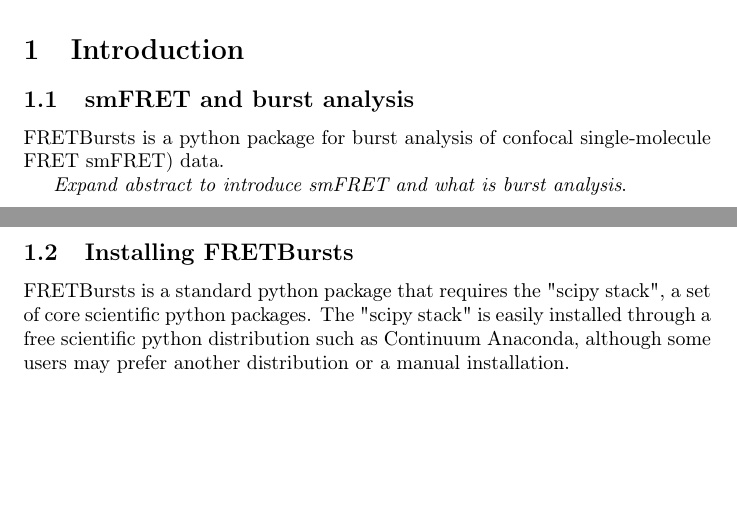
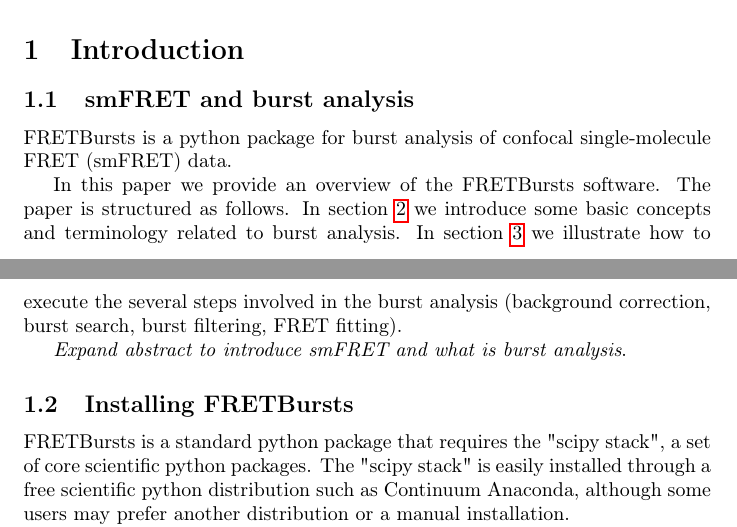
Before and after one commit to tritemio/fretbursts_paper, a LaTeX paper (main.tex, which reads Introduction.tex): two parts of pages 1 and 2 of 14, joined at a grey line, cut so that both start at the same text, the shorter picture padded with empty space. Compiled offline with pdfLaTeX.

Commit message:
edited Introduction.tex

```diff
--- a/Introduction.tex
+++ b/Introduction.tex
@@ -3,14 +3,21 @@
 \subsection{smFRET and burst analysis}
 
 FRETBursts is a python package for burst analysis of confocal single-molecule
-FRET smFRET) data.
+FRET (smFRET) data.
+
+In this paper we provide an overview of the FRETBursts software. The
+paper is structured as follows. In section~\ref{sec:concepts} we
+introduce some basic concepts and terminology related to burst analysis.
+In section~\ref{sec:analysis} we illustrate how to execute the several steps involved
+in the burst analysis (background correction, burst search, burst
+filtering, FRET fitting).
+
 
 \textit{Expand abstract to introduce smFRET and what is burst analysis}.
 
 \subsection{Installing FRETBursts}
 FRETBursts is a standard python package that requires the "scipy stack", a set
-of core
-scientific python packages.
+of core scientific python packages.
 The "scipy stack" is easily installed through a free scientific python
 distribution such as Continuum Anaconda, although some users may prefer another
 distribution or a manual installation.
```
